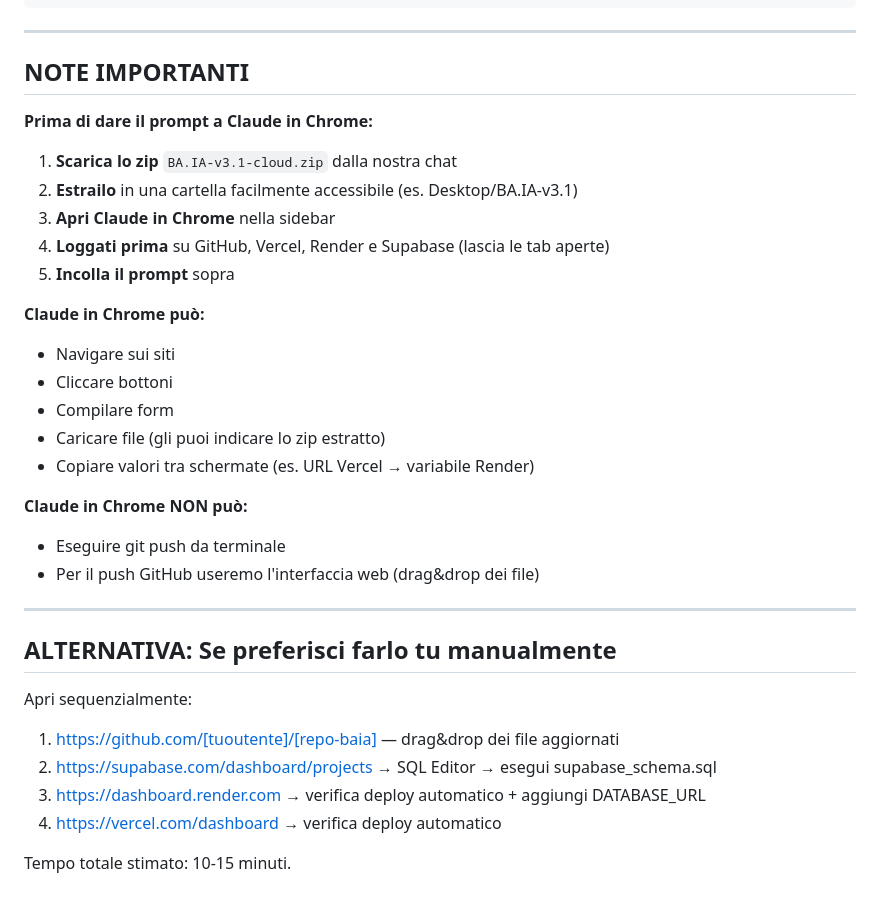
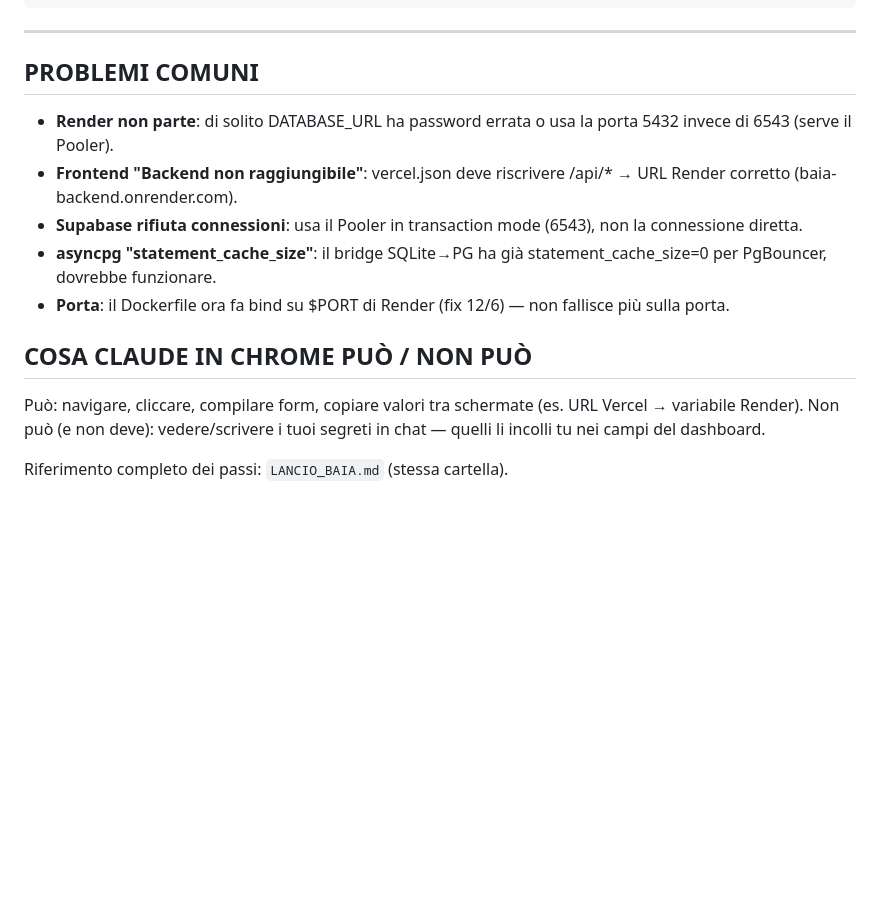
Before and after one commit to simoneserra230-ctrl/baia-saas, a Markdown page: CLAUDE_IN_CHROME_INSTRUCTIONS.md, the part around one of its changes. Drawn GitHub-style; blank space fills up the shorter version.

```diff
--- a/CLAUDE_IN_CHROME_INSTRUCTIONS.md
+++ b/CLAUDE_IN_CHROME_INSTRUCTIONS.md
@@ -151,35 +74,15 @@ SE QUALCOSA NON FUNZIONA, FERMATI E CHIEDIMI ISTRUZIONI.
 
 ---
 
-## NOTE IMPORTANTI
+## PROBLEMI COMUNI
+- **Render non parte**: di solito DATABASE_URL ha password errata o usa la porta 5432 invece di 6543 (serve il Pooler).
+- **Frontend "Backend non raggiungibile"**: vercel.json deve riscrivere /api/* → URL Render corretto (baia-backend.onrender.com).
+- **Supabase rifiuta connessioni**: usa il Pooler in transaction mode (6543), non la connessione diretta.
+- **asyncpg "statement_cache_size"**: il bridge SQLite→PG ha già statement_cache_size=0 per PgBouncer, dovrebbe funzionare.
+- **Porta**: il Dockerfile ora fa bind su $PORT di Render (fix 12/6) — non fallisce più sulla porta.
 
-**Prima di dare il prompt a Claude in Chrome:**
+## COSA CLAUDE IN CHROME PUÒ / NON PUÒ
+Può: navigare, cliccare, compilare form, copiare valori tra schermate (es. URL Vercel → variabile Render).
+Non può (e non deve): vedere/scrivere i tuoi segreti in chat — quelli li incolli tu nei campi del dashboard.
 
-1. **Scarica lo zip** `BA.IA-v3.1-cloud.zip` dalla nostra chat
-2. **Estrailo** in una cartella facilmente accessibile (es. Desktop/BA.IA-v3.1)
-3. **Apri Claude in Chrome** nella sidebar
-4. **Loggati prima** su GitHub, Vercel, Render e Supabase (lascia le tab aperte)
-5. **Incolla il prompt** sopra
-
-**Claude in Chrome può:**
-- Navigare sui siti
-- Cliccare bottoni
-- Compilare form
-- Caricare file (gli puoi indicare lo zip estratto)
-- Copiare valori tra schermate (es. URL Vercel → variabile Render)
-
-**Claude in Chrome NON può:**
-- Eseguire git push da terminale
-- Per il push GitHub useremo l'interfaccia web (drag&drop dei file)
-
----
-
-## ALTERNATIVA: Se preferisci farlo tu manualmente
-
-Apri sequenzialmente:
-1. https://github.com/[tuoutente]/[repo-baia] — drag&drop dei file aggiornati
-2. https://supabase.com/dashboard/projects → SQL Editor → esegui supabase_schema.sql
-3. https://dashboard.render.com → verifica deploy automatico + aggiungi DATABASE_URL
-4. https://vercel.com/dashboard → verifica deploy automatico
-
-Tempo totale stimato: 10-15 minuti.
+Riferimento completo dei passi: `LANCIO_BAIA.md` (stessa cartella).
```
Also changed, not shown: other parts of CLAUDE_IN_CHROME_INSTRUCTIONS.md (+59 -136 lines).
